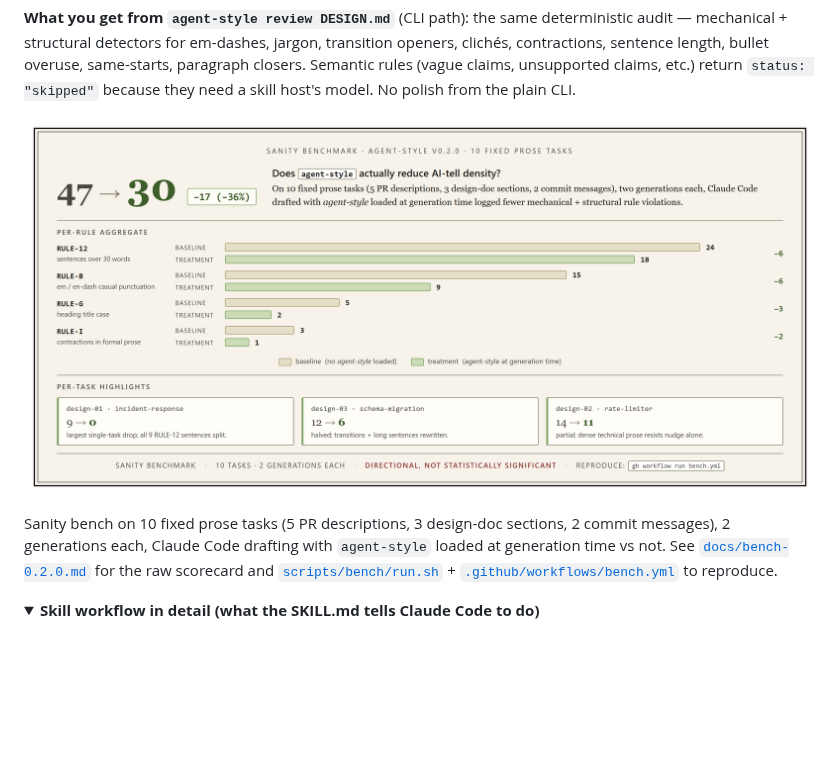
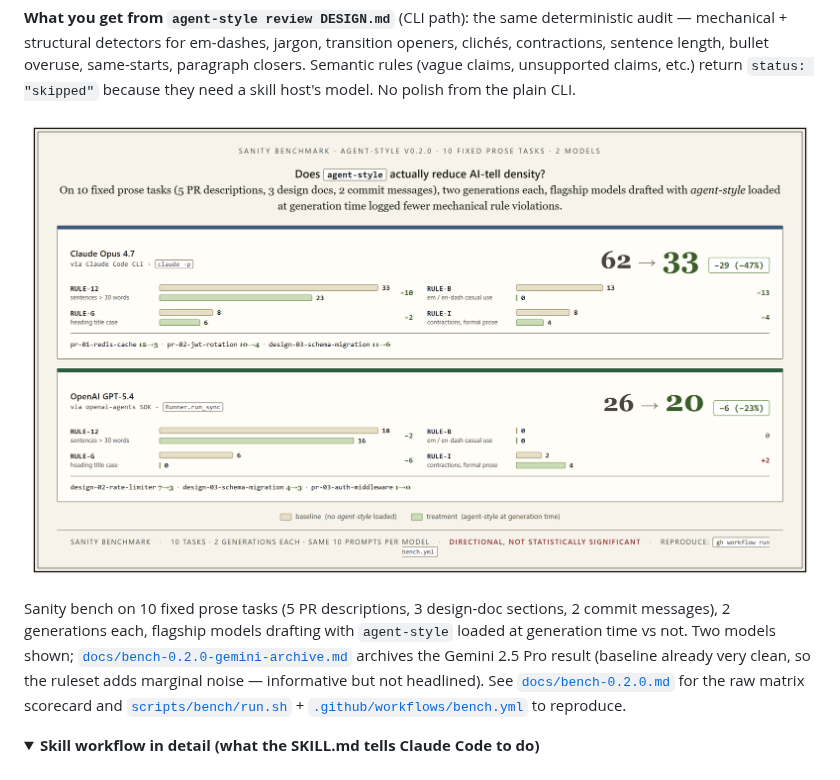
Before and after one commit to yzhao062/agent-style, a Markdown page: README.md, the part around the change. Drawn GitHub-style; pictures changed too: docs/bench.png; folded sections open; blank space fills up the shorter version.

```diff
--- a/README.md
+++ b/README.md
@@ -213,9 +213,9 @@ agent-style review --compare a.md b.md                # A/B delta per rule
 
 **What you get from `agent-style review DESIGN.md`** (CLI path): the same deterministic audit — mechanical + structural detectors for em-dashes, jargon, transition openers, clichés, contractions, sentence length, bullet overuse, same-starts, paragraph closers. Semantic rules (vague claims, unsupported claims, etc.) return `status: "skipped"` because they need a skill host's model. No polish from the plain CLI.
 
-![agent-style v0.2.0 sanity bench: 47 to 30 AI-tell violations across 10 fixed prose tasks, per-rule breakdown and top per-task deltas, with an explicit directional-not-statsig caveat](docs/bench.png)
+![agent-style v0.2.0 sanity bench across Claude Opus 4.7 and OpenAI GPT-5.4: 62 to 33 (-47%) and 26 to 20 (-23%) AI-tell violations respectively across 10 fixed prose tasks, per-rule breakdown, directional-not-statsig caveat](docs/bench.png)
 
-Sanity bench on 10 fixed prose tasks (5 PR descriptions, 3 design-doc sections, 2 commit messages), 2 generations each, Claude Code drafting with `agent-style` loaded at generation time vs not. See [`docs/bench-0.2.0.md`](docs/bench-0.2.0.md) for the raw scorecard and [`scripts/bench/run.sh`](scripts/bench/run.sh) + [`.github/workflows/bench.yml`](.github/workflows/bench.yml) to reproduce.
+Sanity bench on 10 fixed prose tasks (5 PR descriptions, 3 design-doc sections, 2 commit messages), 2 generations each, flagship models drafting with `agent-style` loaded at generation time vs not. Two models shown; [`docs/bench-0.2.0-gemini-archive.md`](docs/bench-0.2.0-gemini-archive.md) archives the Gemini 2.5 Pro result (baseline already very clean, so the ruleset adds marginal noise — informative but not headlined). See [`docs/bench-0.2.0.md`](docs/bench-0.2.0.md) for the raw matrix scorecard and [`scripts/bench/run.sh`](scripts/bench/run.sh) + [`.github/workflows/bench.yml`](.github/workflows/bench.yml) to reproduce.
 
 <details>
 <summary><b>Skill workflow in detail (what the SKILL.md tells Claude Code to do)</b></summary>
```
Also changed, not shown: docs/bench-0.2.0-gemini-archive.md (added, +54 -0 lines), docs/bench-0.2.0.md (+85 -17 lines), 1 other file.
